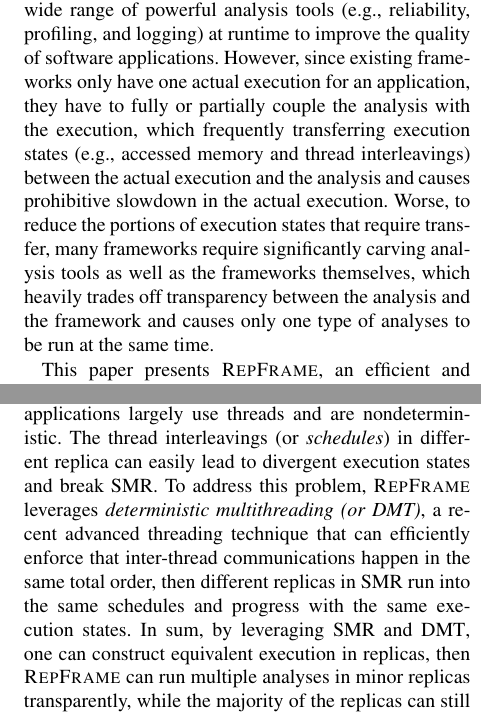
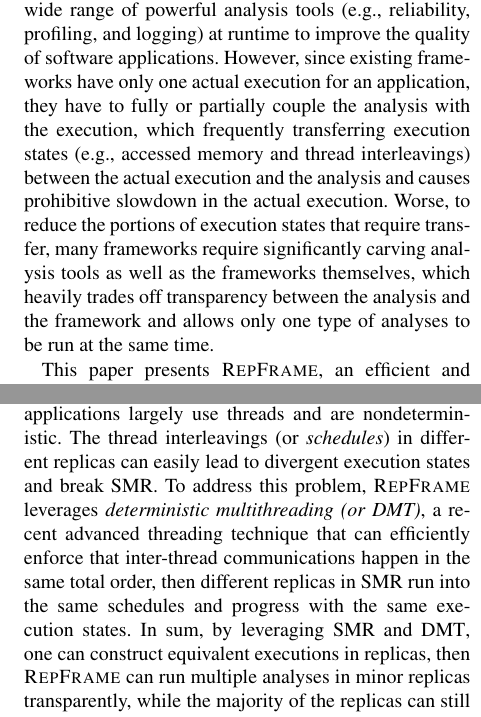
Before and after one commit to yining0417/CloudCom, a LaTeX paper (paper.tex, which reads abstract.tex, intro.tex): two parts of the columns of pages 1 and 2 of 6, joined at a grey line, cut so that both start at the same text. Compiled offline with pdfLaTeX; a LaTeX package or settings file that is missing is left out.

Commit message:
more papers.

```diff
--- a/abstract.tex
+++ b/abstract.tex
@@ -2,7 +2,7 @@
 Dynamic program analysis frameworks have become increasingly pervasive and
 critical because they enable a wide range of powerful analysis tools (\eg,
 reliability, profiling, and logging) at runtime to improve the quality of
-software applications. However, since existing frameworks only have one actual
+software applications. However, since existing frameworks have only one actual
 execution for an application, they have to fully or partially couple the
 analysis with the execution, which frequently transferring execution states
 (\eg, accessed memory and thread interleavings) between the actual execution
@@ -10,7 +10,7 @@ and the analysis and causes prohibitive slowdown in the actual execution.
 Worse, to reduce the portions of execution states that require transfer, many
 frameworks require significantly carving analysis tools as well as the
 frameworks themselves, which heavily trades off transparency between the
-analysis and the framework and causes only one type of analyses to be run at
+analysis and the framework and allows only one type of analyses to be run at
 the same time.
 
 
--- a/intro.tex
+++ b/intro.tex
@@ -117,13 +117,13 @@ replicas reach consensus on each input.
 However, \smr alone is not sufficient to construct multiple equivalent
 executions because today's typical applications largely use threads and are
 nondeterministic. The thread interleavings (or \emph{schedules}) in different
-replica can easily lead to divergent execution states and break \smr. To
+replicas can easily lead to divergent execution states and break \smr. To
 address this problem, \xxx leverages \emph{deterministic multithreading (or
 \dmt)}, a recent advanced threading technique that can efficiently enforce that
 inter-thread communications happen in the same total order, then different
 replicas in \smr run into the same schedules and progress with the same
 execution states. In sum, by leveraging \smr and \dmt, one can construct
-equivalent execution in replicas, then \xxx can run multiple analyses in
+equivalent executions in replicas, then \xxx can run multiple analyses in
 minor replicas transparently, while the majority of the replicas can still
 reach consensus and process inputs efficiently.
 
```
Also changed, not shown: figures/arch.pdf, figures/arch.ps, 1 other file.
